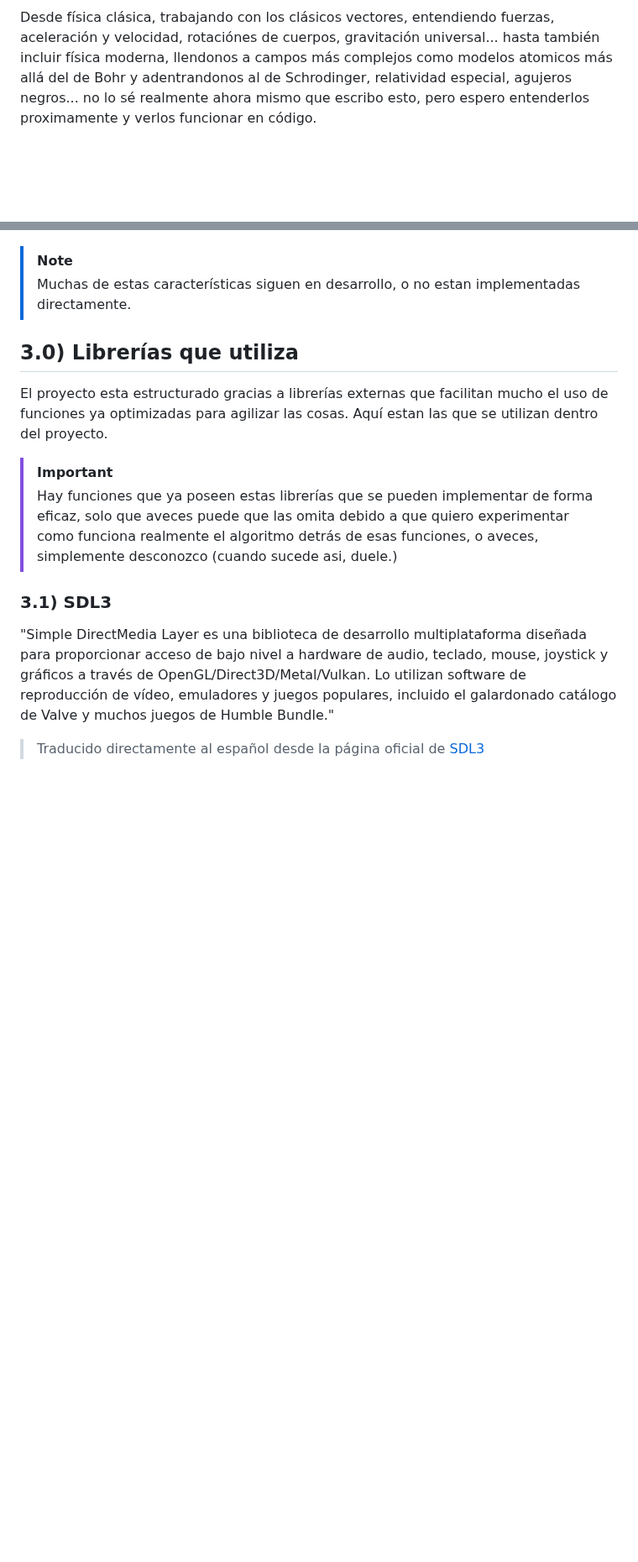
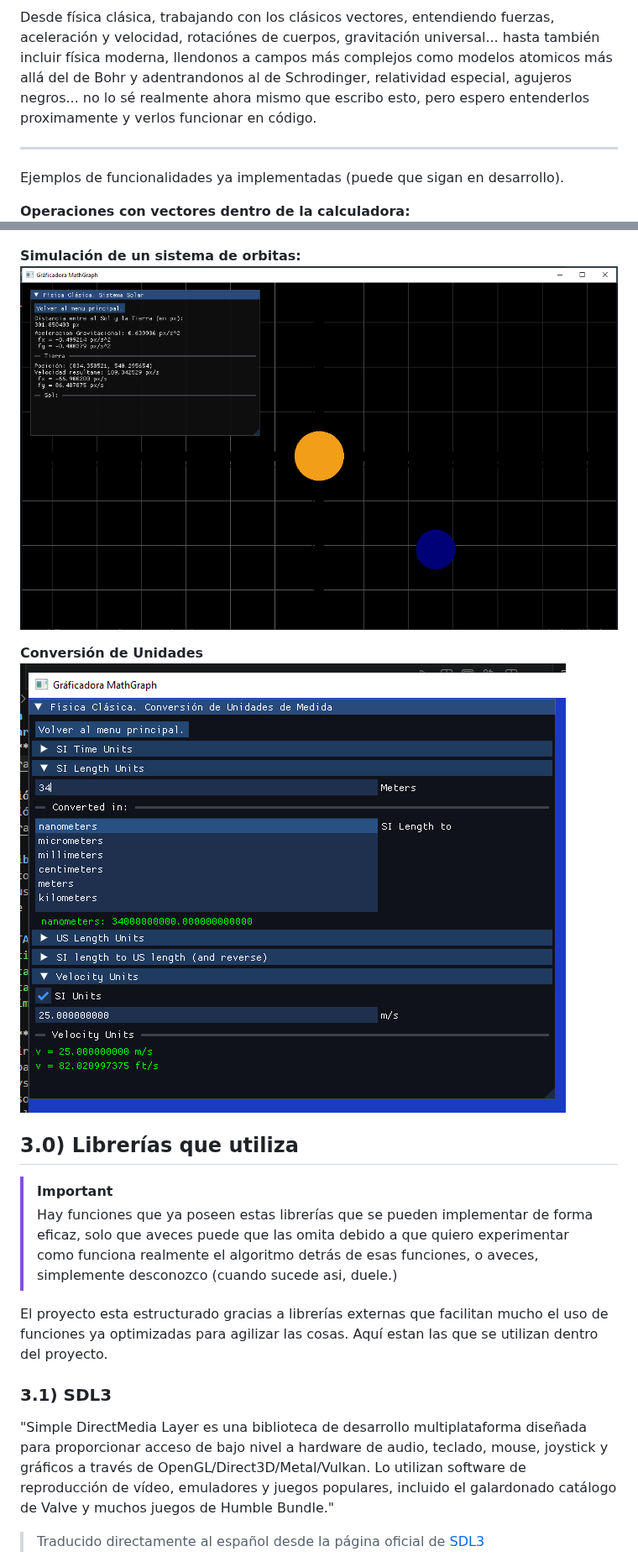
Before and after one commit to Sak1510/math_project, a Markdown page: README.md, 2 parts joined by grey strips. Shown at 84% size. Rendered like a GitHub page; pictures changed too: resources/img/readme/graficadora_conversion_unidades.png (added), resources/img/readme/graficadora_sistema_solar.png (added); blank space fills up the shorter version.

Commit message:
New images on README.md

```diff
--- a/README.md
+++ b/README.md
@@ -50,17 +53,23 @@ Busco entender simulando en tiempo real, como funcionan fenomenos fisicos entend
 
 Desde física clásica, trabajando con los clásicos vectores, entendiendo fuerzas, aceleración y velocidad, rotaciónes de cuerpos, gravitación universal... hasta también incluir física moderna, llendonos a campos más complejos como modelos atomicos más allá del de Bohr y adentrandonos al de Schrodinger, relatividad especial, agujeros negros... no lo sé realmente ahora mismo que escribo esto, pero espero entenderlos proximamente y verlos funcionar en código.
 
+- - -
+Ejemplos de funcionalidades ya implementadas (puede que sigan en desarrollo).
+
+**Operaciones con vectores dentro de la calculadora:**
 ![Operaciones con vectores dentro de la calculadora](resources/img/readme/graficadora_vectores.png)
 
-> [!NOTE]
-> Muchas de estas características siguen en desarrollo, o no estan implementadas directamente.
+**Simulación de un sistema de orbitas:**
+![Simulación de un sistema de orbitas](resources/img/readme/graficadora_sistema_solar.png)
 
+**Conversión de Unidades**
+![Conversión de Unidades](resources/img/readme/graficadora_conversion_unidades.png)
 
 ## 3.0) Librerías que utiliza
-El proyecto esta estructurado gracias a librerías externas que facilitan mucho el uso de funciones ya optimizadas para agilizar las cosas. Aquí estan las que se utilizan dentro del proyecto.
-
 > [!IMPORTANT]
 > Hay funciones que ya poseen estas librerías que se pueden implementar de forma eficaz, solo que aveces puede que las omita debido a que quiero experimentar como funciona realmente el algoritmo detrás de esas funciones, o aveces, simplemente desconozco (cuando sucede asi, duele.)
+
+El proyecto esta estructurado gracias a librerías externas que facilitan mucho el uso de funciones ya optimizadas para agilizar las cosas. Aquí estan las que se utilizan dentro del proyecto.
 
 ### 3.1) **SDL3**
 "Simple DirectMedia Layer es una biblioteca de desarrollo multiplataforma diseñada para proporcionar acceso de bajo nivel a hardware de audio, teclado, mouse, joystick y gráficos a través de OpenGL/Direct3D/Metal/Vulkan. Lo utilizan software de reproducción de vídeo, emuladores y juegos populares, incluido el galardonado catálogo de Valve y muchos juegos de Humble Bundle."
```
Also changed, not shown: other parts of README.md (+3 -0 lines).
